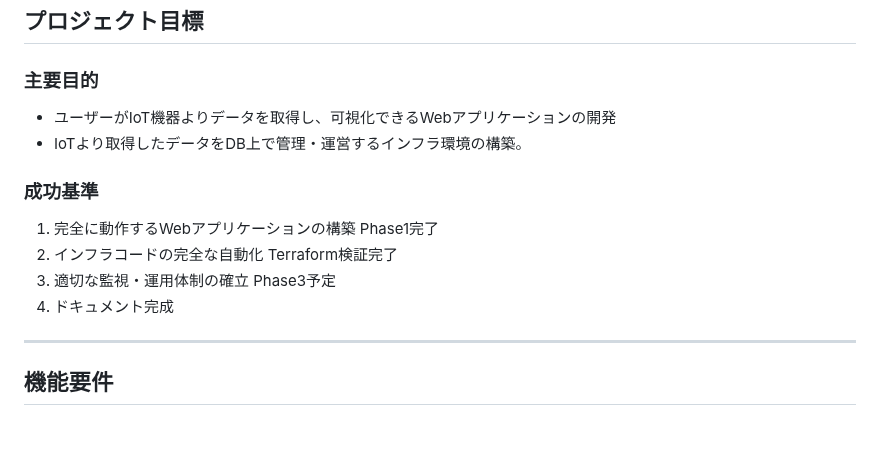
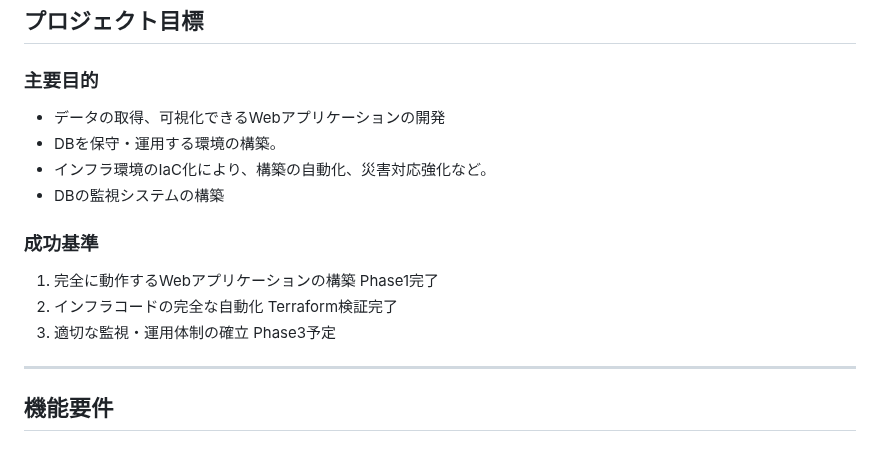
Before and after one commit to RinNakahata/Portfolio, a Markdown page: docs/02-system-requirements.md, the part around the change. GitHub-like rendering.

```diff
--- a/docs/02-system-requirements.md
+++ b/docs/02-system-requirements.md
@@ -12,14 +12,15 @@
 ##  プロジェクト目標
 
 ### 主要目的
-- ユーザーがIoT機器よりデータを取得し、可視化できるWebアプリケーションの開発
-- IoTより取得したデータをDB上で管理・運営するインフラ環境の構築。
+- データの取得、可視化できるWebアプリケーションの開発
+- DBを保守・運用する環境の構築。
+- インフラ環境のIaC化により、構築の自動化、災害対応強化など。
+- DBの監視システムの構築
 
 ### 成功基準
 1. 完全に動作するWebアプリケーションの構築 Phase1完了
 2. インフラコードの完全な自動化 Terraform検証完了
 3. 適切な監視・運用体制の確立 Phase3予定
-4. ドキュメント完成
 
 ---
 
```
